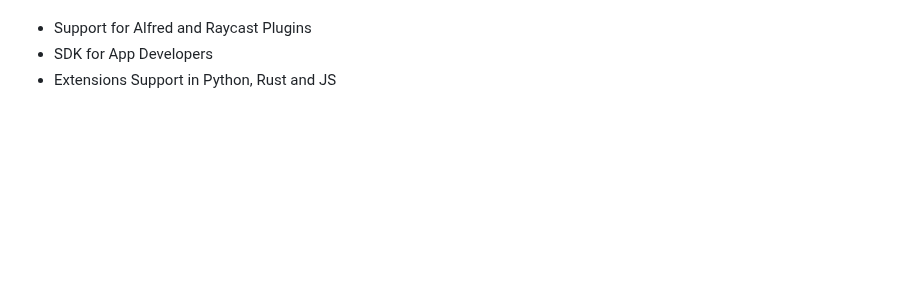
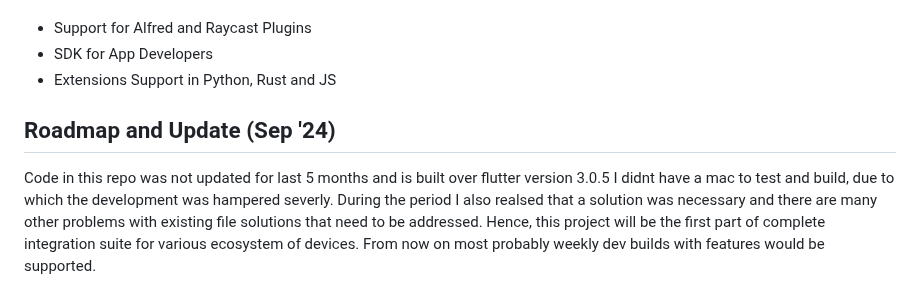
Before and after one commit to Betaco-Open/searchlight, a Markdown page: README.md, the part around one of its changes. GitHub-like rendering; blank space fills up the shorter version.

```diff
--- a/README.md
+++ b/README.md
@@ -73,3 +74,9 @@ Additional Features include:
 - Support for Alfred and Raycast Plugins
 - SDK for App Developers
 - Extensions Support in Python, Rust and JS
+
+## Roadmap and Update (Sep '24)
+Code in this repo was not updated for last 5 months and is built over flutter version 3.0.5
+I didnt have a mac to test and build, due to which the development was hampered severly. During the period I also realsed that a solution was necessary and there are many other problems with existing file solutions that need to be addressed.
+Hence, this project will be the first part of complete integration suite for various ecosystem of devices.
+From now on most probably weekly dev builds with features would be supported.
```
Also changed, not shown: other parts of README.md (+1 -0 lines).
